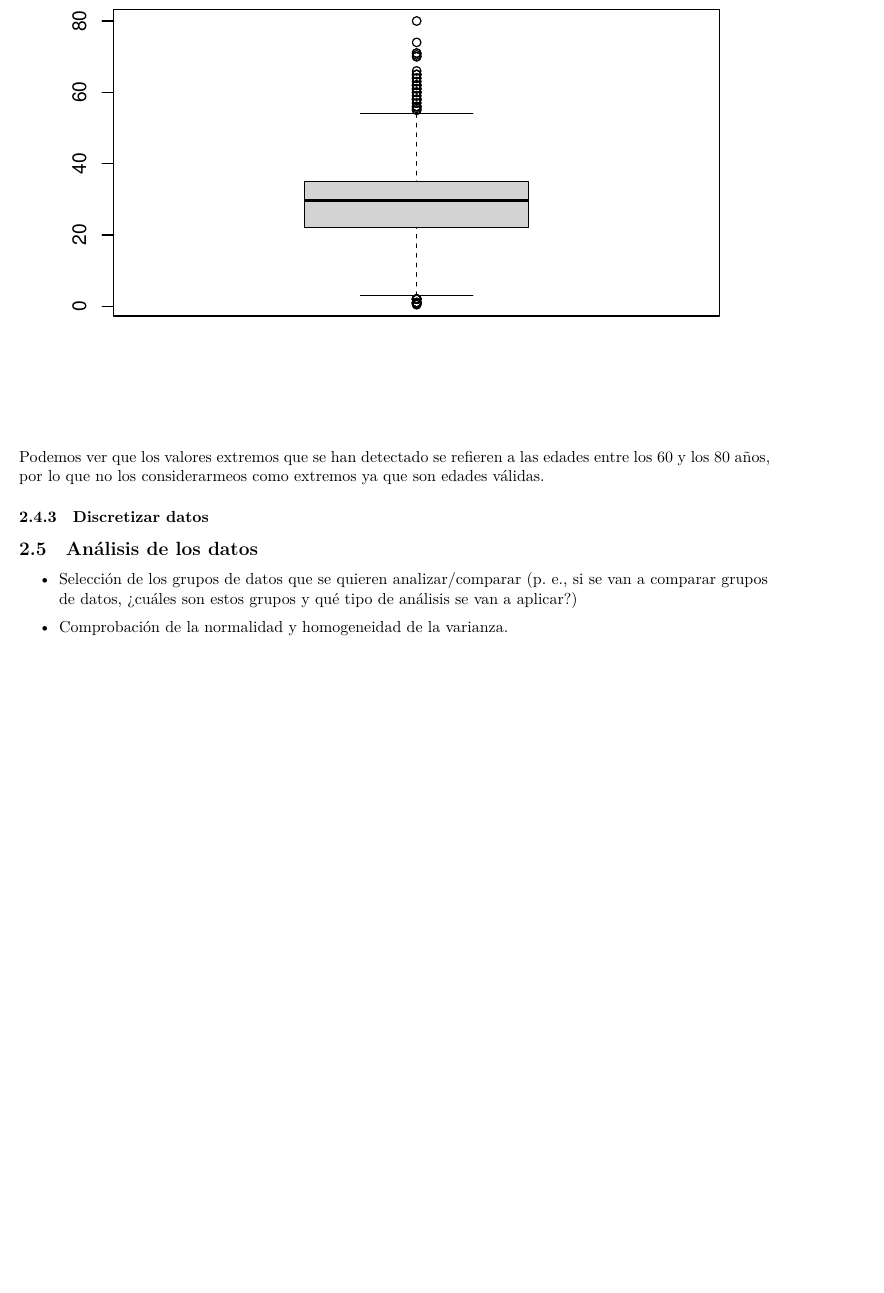
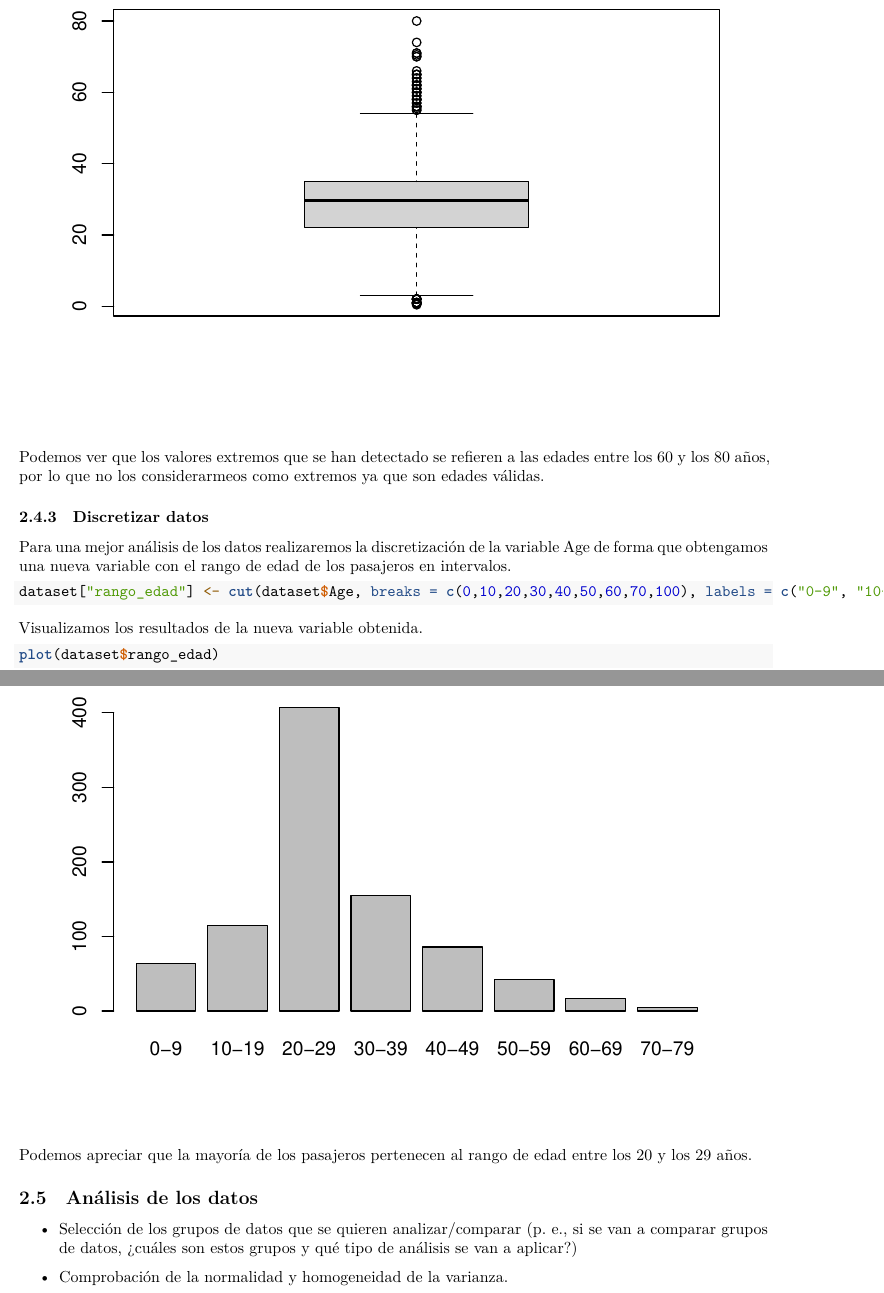
Before and after one commit to jalonsouoc/Practica2-TCVD, an R Markdown document (PRA2-TYCVD.Rmd): part of page 6 of 6 before the commit and two parts of pages 6 and 7 of 7 after it, the two joined at a grey line, cut so that both start at the same text, the shorter picture padded with empty space. Rendered offline with R 4.5, knitr and Pandoc, then LaTeX, with nearby package versions.

Commit message:
Discretización variable Age

`````diff
--- a/PRA2-TYCVD.Rmd
+++ b/PRA2-TYCVD.Rmd
@@ -199,7 +199,19 @@ Podemos ver que los valores extremos que se han detectado se refieren a las edad
 
 ### Discretizar datos
 
+Para una mejor análisis de los datos realizaremos la discretización de la variable Age de forma que obtengamos una nueva variable con el rango de edad de los pasajeros en intervalos.
 
+```{r echo=TRUE, message=FALSE, warning=FALSE}
+dataset["rango_edad"] <- cut(dataset$Age, breaks = c(0,10,20,30,40,50,60,70,100), labels = c("0-9", "10-19", "20-29", "30-39","40-49","50-59","60-69","70-79"))
+```
+
+Visualizamos los resultados de la nueva variable obtenida.
+
+````{r echo=TRUE, message=FALSE, warning=FALSE}
+plot(dataset$rango_edad)
+````
+
+Podemos apreciar que la mayoría de los pasajeros pertenecen al rango de edad entre los 20 y los 29 años.
 
 ## Análisis de los datos
 
`````
